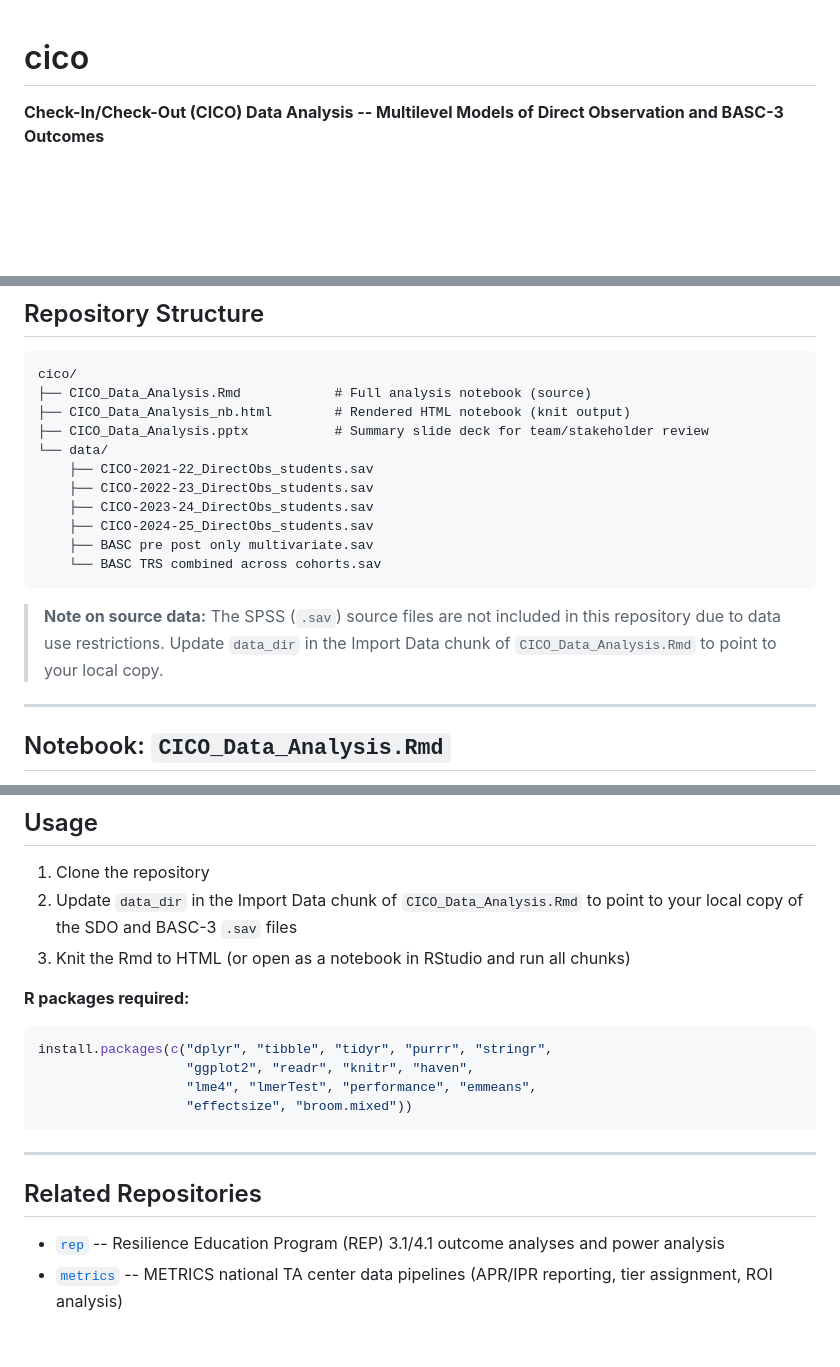
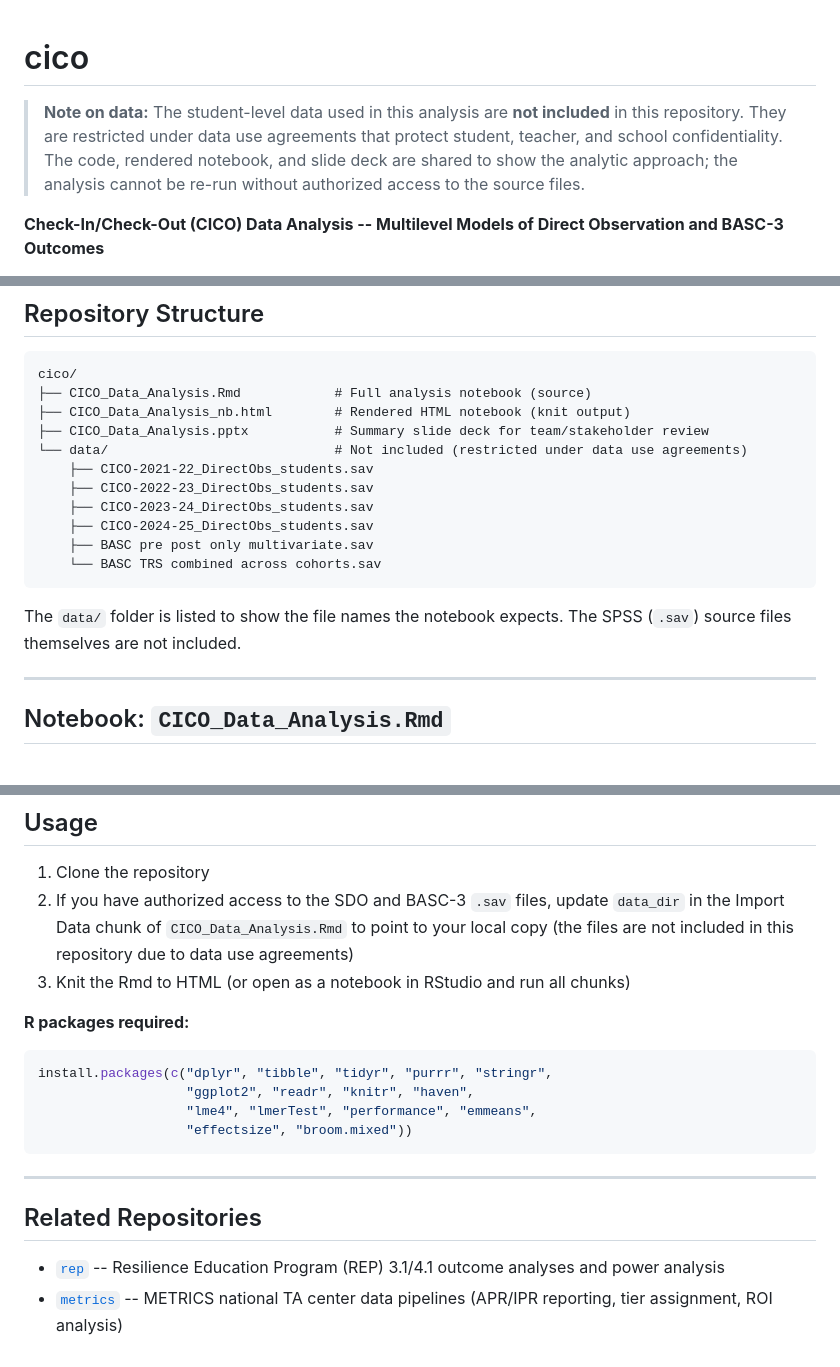
Before and after one commit to jlevchenko/cico, a Markdown page: README.md, 3 parts joined by grey strips. Rendered like a GitHub page; blank space fills up the shorter version.

````diff
--- a/README.md
+++ b/README.md
@@ -1,4 +1,11 @@
 # cico
+
+> **Note on data:** The student-level data used in this analysis are **not
+> included** in this repository. They are restricted under data use
+> agreements that protect student, teacher, and school confidentiality. The
+> code, rendered notebook, and slide deck are shared to show the analytic
+> approach; the analysis cannot be re-run without authorized access to the
+> source files.
 
 **Check-In/Check-Out (CICO) Data Analysis -- Multilevel Models of Direct Observation and BASC-3 Outcomes**
 
@@ -48,7 +55,7 @@ cico/
 ├── CICO_Data_Analysis.Rmd            # Full analysis notebook (source)
 ├── CICO_Data_Analysis_nb.html        # Rendered HTML notebook (knit output)
 ├── CICO_Data_Analysis.pptx           # Summary slide deck for team/stakeholder review
-└── data/
+└── data/                             # Not included (restricted under data use agreements)
     ├── CICO-2021-22_DirectObs_students.sav
     ├── CICO-2022-23_DirectObs_students.sav
     ├── CICO-2023-24_DirectObs_students.sav
@@ -57,9 +64,8 @@ cico/
     └── BASC TRS combined across cohorts.sav
 ```
 
-> **Note on source data:** The SPSS (`.sav`) source files are not included in
-> this repository due to data use restrictions. Update `data_dir` in the
-> Import Data chunk of `CICO_Data_Analysis.Rmd` to point to your local copy.
+The `data/` folder is listed to show the file names the notebook expects. The
+SPSS (`.sav`) source files themselves are not included.
 
 ---
 
@@ -112,7 +118,7 @@ tables, diagnostics, and interpretation text.
 ## Usage
 
 1. Clone the repository
-2. Update `data_dir` in the Import Data chunk of `CICO_Data_Analysis.Rmd` to point to your local copy of the SDO and BASC-3 `.sav` files
+2. If you have authorized access to the SDO and BASC-3 `.sav` files, update `data_dir` in the Import Data chunk of `CICO_Data_Analysis.Rmd` to point to your local copy (the files are not included in this repository due to data use agreements)
 3. Knit the Rmd to HTML (or open as a notebook in RStudio and run all chunks)
 
 **R packages required:**
````
Also changed, not shown: other parts of README.md (+2 -2 lines).
